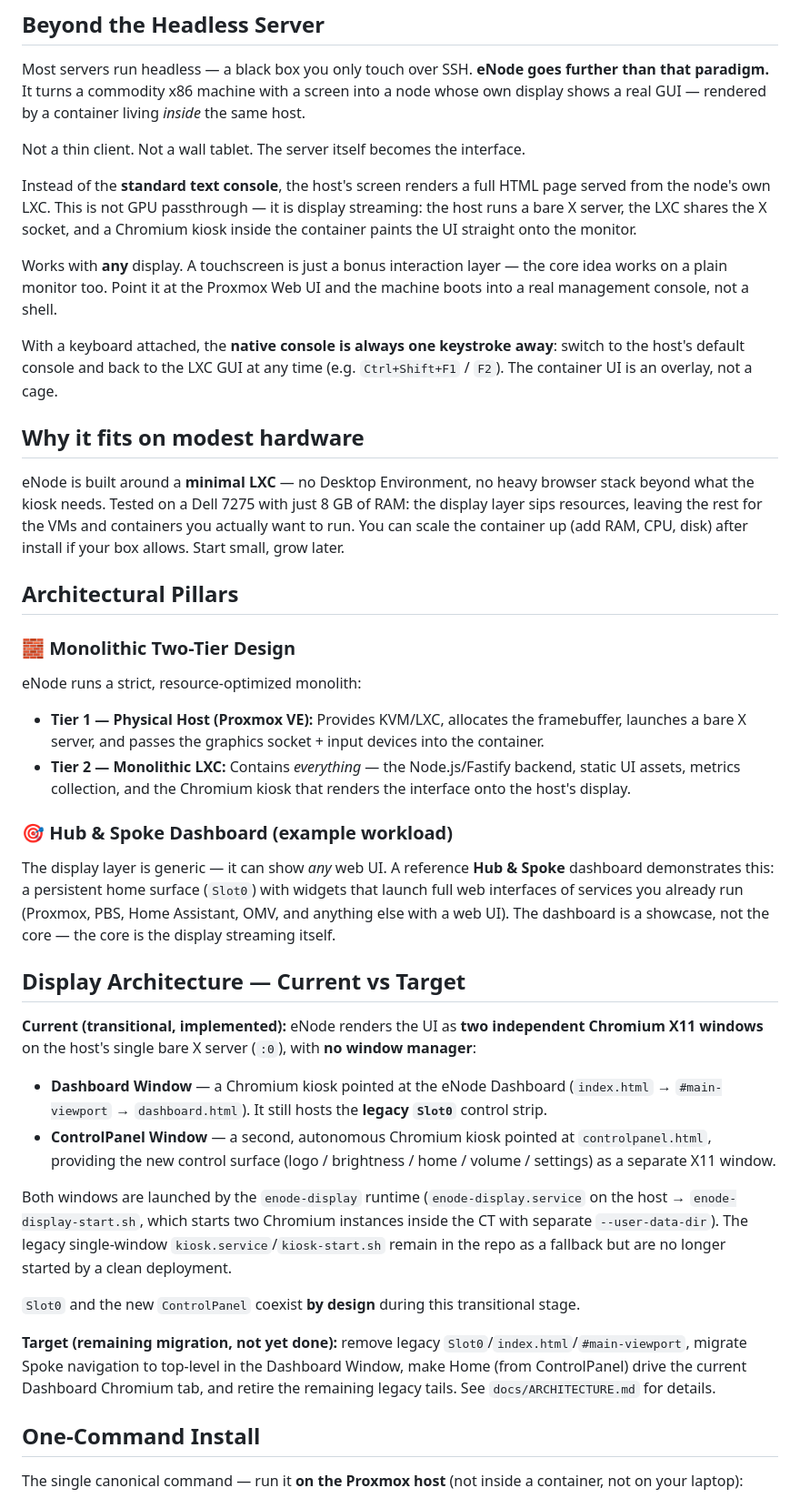
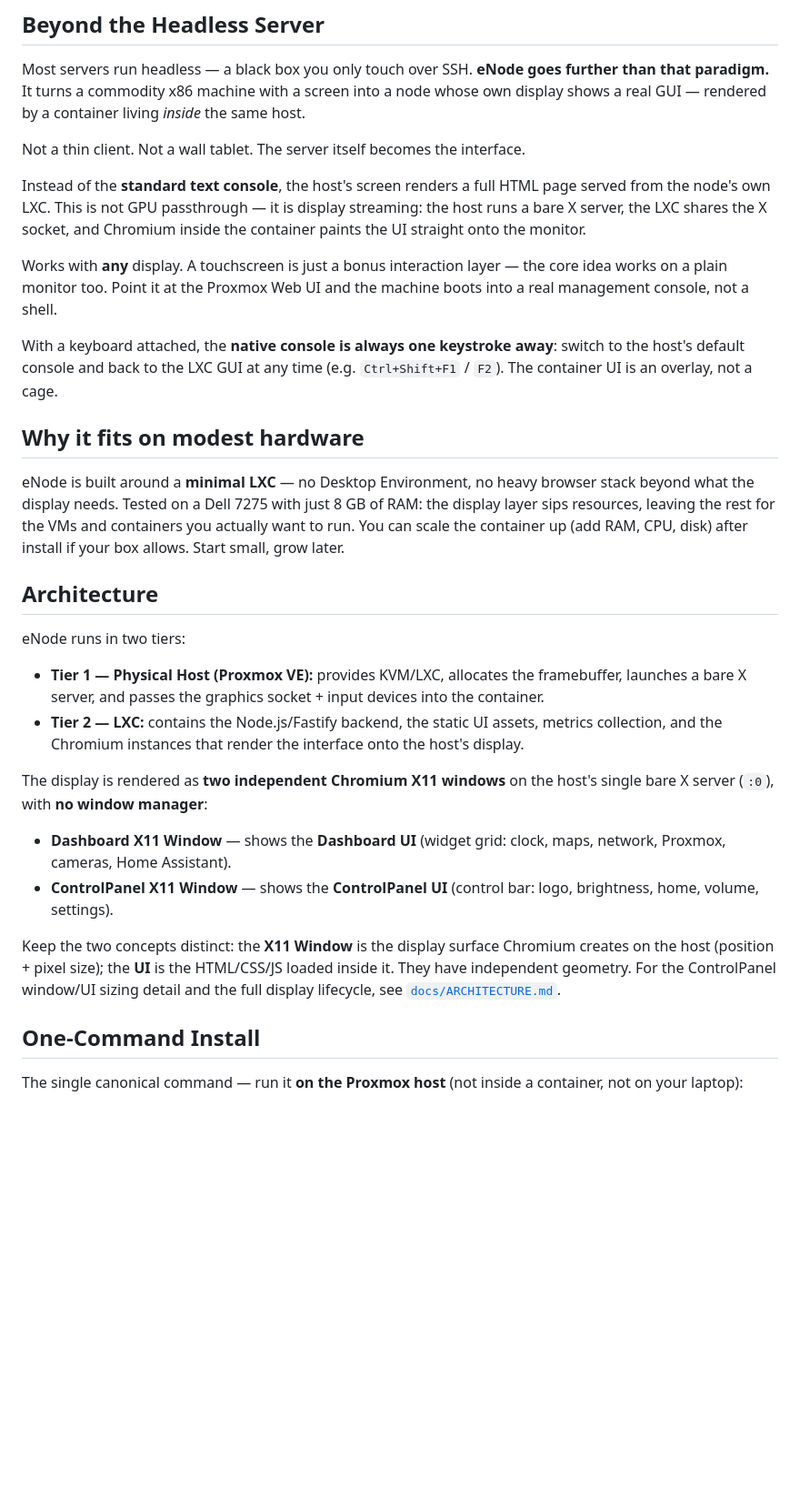
Before and after one commit to NodeWall/e-Node, a Markdown page: README.md, the part around one of its changes. Shown at 91% size. Drawn GitHub-style; blank space fills up the shorter version.

Commit message:
docs(README): align with current two-window Xorg runtime; drop retired terms
- Describe current display as two independent Chromium X11 windows (Dashboard +
  ControlPanel), with X11 Window vs UI distinction; link ARCHITECTURE.md for
  geometry/lifecycle detail instead of duplicating it.
- Remove Slot0, #main-viewport, kiosk.service/kiosk-start.sh, eNode-update and the
  transitional Current-vs-Target narrative.
- Default CT rootfs requirement 6 GB -> 12 GB.
- Install step references enode-display.service (not kiosk.service).
- No Chromium version, no privileged-CT requirement framing; presentation-only.

```diff
--- a/README.md
+++ b/README.md
@@ -54,7 +54,7 @@ Not a thin client. Not a wall tablet. The server itself becomes the interface.
 
 Instead of the **standard text console**, the host's screen renders a full HTML page served
 from the node's own LXC. This is not GPU passthrough — it is display streaming: the host
-runs a bare X server, the LXC shares the X socket, and a Chromium kiosk inside the container
+runs a bare X server, the LXC shares the X socket, and Chromium inside the container
 paints the UI straight onto the monitor.
 
 Works with **any** display. A touchscreen is just a bonus interaction layer — the core idea
@@ -68,42 +68,33 @@ The container UI is an overlay, not a cage.
 ## Why it fits on modest hardware
 
 eNode is built around a **minimal LXC** — no Desktop Environment, no heavy browser stack
-beyond what the kiosk needs. Tested on a Dell 7275 with just 8 GB of RAM: the display layer
+beyond what the display needs. Tested on a Dell 7275 with just 8 GB of RAM: the display layer
 sips resources, leaving the rest for the VMs and containers you actually want to run. You can
 scale the container up (add RAM, CPU, disk) after install if your box allows. Start small,
 grow later.
 
-## Architectural Pillars
+## Architecture
 
-### 🧱 Monolithic Two-Tier Design
-eNode runs a strict, resource-optimized monolith:
+eNode runs in two tiers:
 
-- **Tier 1 — Physical Host (Proxmox VE):** Provides KVM/LXC, allocates the framebuffer,
+- **Tier 1 — Physical Host (Proxmox VE):** provides KVM/LXC, allocates the framebuffer,
   launches a bare X server, and passes the graphics socket + input devices into the
   container.
-- **Tier 2 — Monolithic LXC:** Contains *everything* — the Node.js/Fastify backend, static
-  UI assets, metrics collection, and the Chromium kiosk that renders the interface onto the
-  host's display.
+- **Tier 2 — LXC:** contains the Node.js/Fastify backend, the static UI assets, metrics
+  collection, and the Chromium instances that render the interface onto the host's display.
 
-### 🎯 Hub & Spoke Dashboard (example workload)
-The display layer is generic — it can show *any* web UI. A reference **Hub & Spoke**
-dashboard demonstrates this: a persistent home surface (`Slot0`) with widgets that launch
-full web interfaces of services you already run (Proxmox, PBS, Home Assistant, OMV, and
-anything else with a web UI). The dashboard is a showcase, not the core — the core is the
-display streaming itself.
+The display is rendered as **two independent Chromium X11 windows** on the host's single bare
+X server (`:0`), with **no window manager**:
 
-## Display Architecture — Current vs Target
+- **Dashboard X11 Window** — shows the **Dashboard UI** (widget grid: clock, maps, network,
+  Proxmox, cameras, Home Assistant).
+- **ControlPanel X11 Window** — shows the **ControlPanel UI** (control bar: logo, brightness,
+  home, volume, settings).
 
-**Current (transitional, implemented):** eNode renders the UI as **two independent Chromium X11 windows** on the host's single bare X server (`:0`), with **no window manager**:
-
-- **Dashboard Window** — a Chromium kiosk pointed at the eNode Dashboard (`index.html` → `#main-viewport` → `dashboard.html`). It still hosts the **legacy `Slot0`** control strip.
-- **ControlPanel Window** — a second, autonomous Chromium kiosk pointed at `controlpanel.html`, providing the new control surface (logo / brightness / home / volume / settings) as a separate X11 window.
-
-Both windows are launched by the `enode-display` runtime (`enode-display.service` on the host → `enode-display-start.sh`, which starts two Chromium instances inside the CT with separate `--user-data-dir`). The legacy single-window `kiosk.service`/`kiosk-start.sh` remain in the repo as a fallback but are no longer started by a clean deployment.
-
-`Slot0` and the new `ControlPanel` coexist **by design** during this transitional stage.
-
-**Target (remaining migration, not yet done):** remove legacy `Slot0`/`index.html`/`#main-viewport`, migrate Spoke navigation to top-level in the Dashboard Window, make Home (from ControlPanel) drive the current Dashboard Chromium tab, and retire the remaining legacy tails. See `docs/ARCHITECTURE.md` for details.
+Keep the two concepts distinct: the **X11 Window** is the display surface Chromium creates on
+the host (position + pixel size); the **UI** is the HTML/CSS/JS loaded inside it. They have
+independent geometry. For the ControlPanel window/UI sizing detail and the full display
+lifecycle, see [`docs/ARCHITECTURE.md`](docs/ARCHITECTURE.md).
 
 ## One-Command Install
 
```
Also changed, not shown: other parts of README.md (+2 -4 lines).
